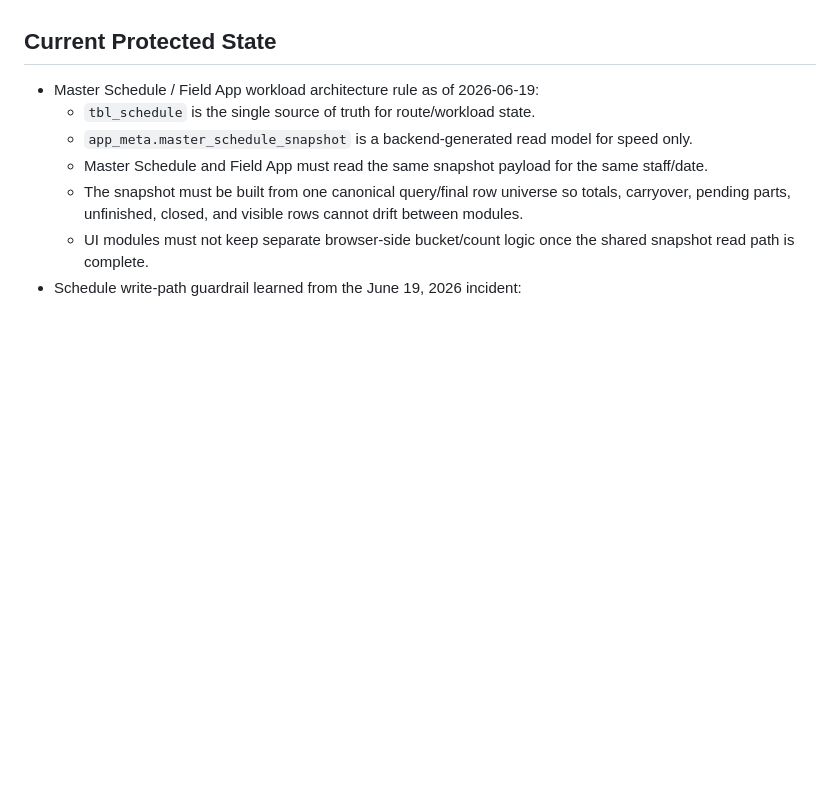
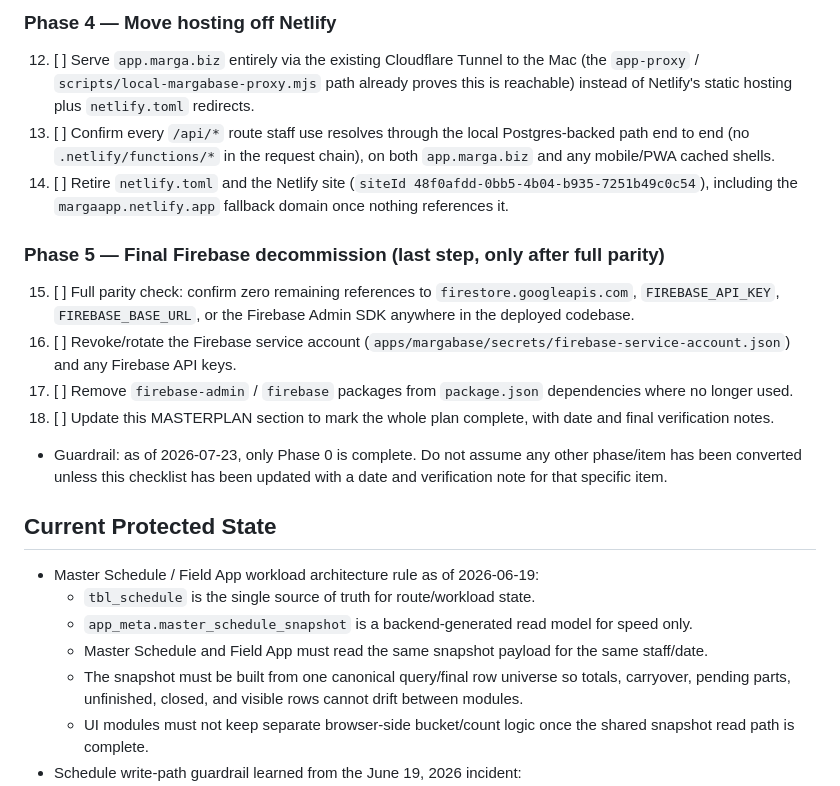
Before and after one commit to PinedaMikeB/marga-app, a Markdown page: MASTERPLAN.md, the part around one of its changes. Rendered like a GitHub page; blank space fills up the shorter version.

```diff
--- a/MASTERPLAN.md
+++ b/MASTERPLAN.md
@@ -217,3 +232,15 @@ This file exists to protect the project across new chats by recording:
+### Phase 4 — Move hosting off Netlify
+  12. [ ] Serve `app.marga.biz` entirely via the existing Cloudflare Tunnel to the Mac (the `app-proxy` / `scripts/local-margabase-proxy.mjs` path already proves this is reachable) instead of Netlify's static hosting plus `netlify.toml` redirects.
+  13. [ ] Confirm every `/api/*` route staff use resolves through the local Postgres-backed path end to end (no `.netlify/functions/*` in the request chain), on both `app.marga.biz` and any mobile/PWA cached shells.
+  14. [ ] Retire `netlify.toml` and the Netlify site (`siteId 48f0afdd-0bb5-4b04-b935-7251b49c0c54`), including the `margaapp.netlify.app` fallback domain once nothing references it.
+
+### Phase 5 — Final Firebase decommission (last step, only after full parity)
+  15. [ ] Full parity check: confirm zero remaining references to `firestore.googleapis.com`, `FIREBASE_API_KEY`, `FIREBASE_BASE_URL`, or the Firebase Admin SDK anywhere in the deployed codebase.
+  16. [ ] Revoke/rotate the Firebase service account (`apps/margabase/secrets/firebase-service-account.json`) and any Firebase API keys.
+  17. [ ] Remove `firebase-admin` / `firebase` packages from `package.json` dependencies where no longer used.
+  18. [ ] Update this MASTERPLAN section to mark the whole plan complete, with date and final verification notes.
+
+- Guardrail: as of 2026-07-23, only Phase 0 is complete. Do not assume any other phase/item has been converted unless this checklist has been updated with a date and verification note for that specific item.
 
 ## Current Protected State
 - Master Schedule / Field App workload architecture rule as of 2026-06-19:
```
Also changed, not shown: other parts of MASTERPLAN.md (+32 -17 lines).
